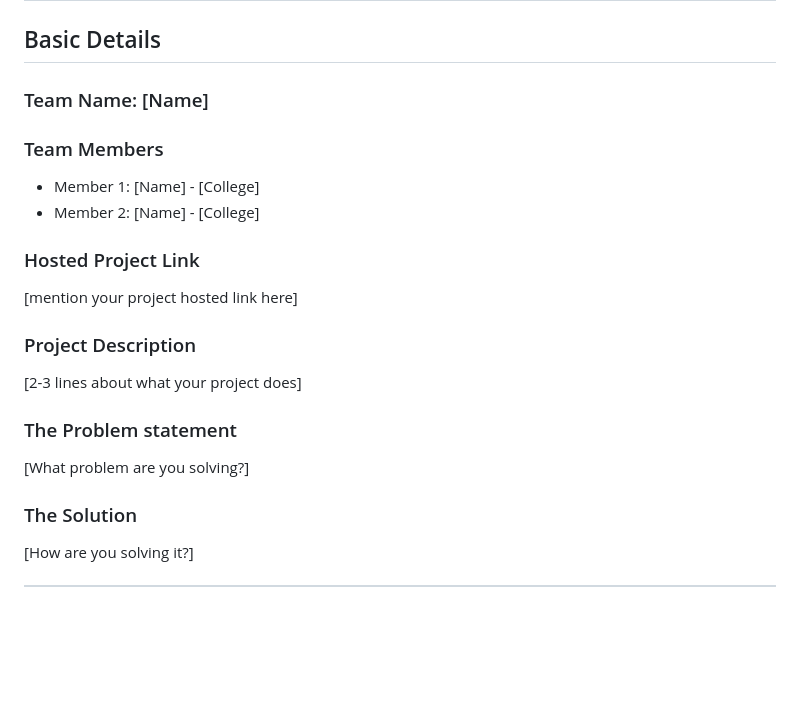
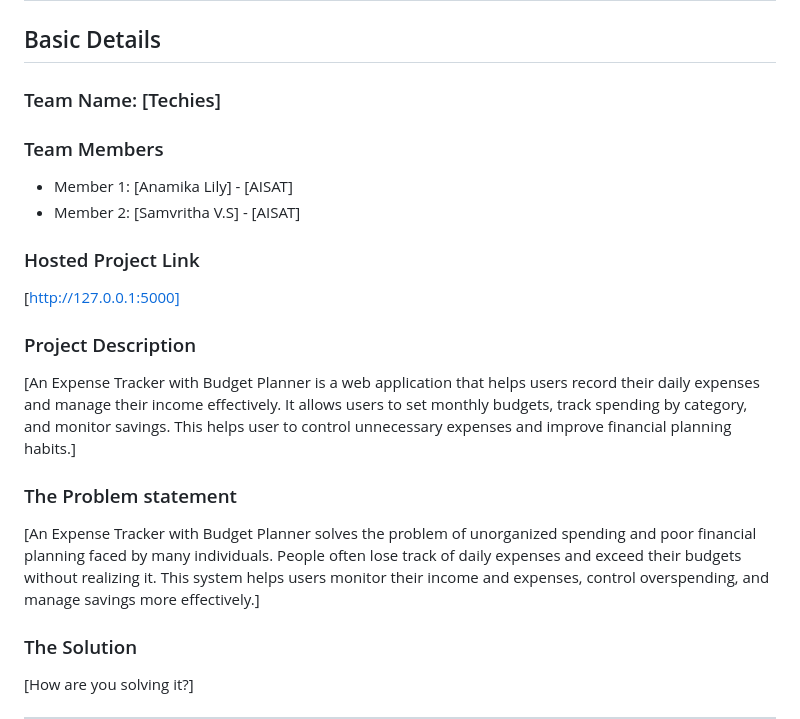
Before and after one commit to samvrithasajeev/Techies, a Markdown page: README.md, the part around the change. Drawn GitHub-style; blank space fills up the shorter version.

```diff
--- a/README.md
+++ b/README.md
@@ -6,20 +6,20 @@
 
 ## Basic Details
 
-### Team Name: [Name]
+### Team Name: [Techies]
 
 ### Team Members
-- Member 1: [Name] - [College]
-- Member 2: [Name] - [College]
+- Member 1: [Anamika Lily] - [AISAT]
+- Member 2: [Samvritha V.S] - [AISAT]
 
 ### Hosted Project Link
-[mention your project hosted link here]
+[http://127.0.0.1:5000]
 
 ### Project Description
-[2-3 lines about what your project does]
+[An Expense Tracker with Budget Planner is a web application that helps users record their daily expenses and manage their income effectively. It allows users to set monthly budgets, track spending by category, and monitor savings. This helps user to control unnecessary expenses and improve financial planning habits.]
 
 ### The Problem statement
-[What problem are you solving?]
+[An Expense Tracker with Budget Planner solves the problem of unorganized spending and poor financial planning faced by many individuals. People often lose track of daily expenses and exceed their budgets without realizing it. This system helps users monitor their income and expenses, control overspending, and manage savings more effectively.]
 
 ### The Solution
 [How are you solving it?]
```
